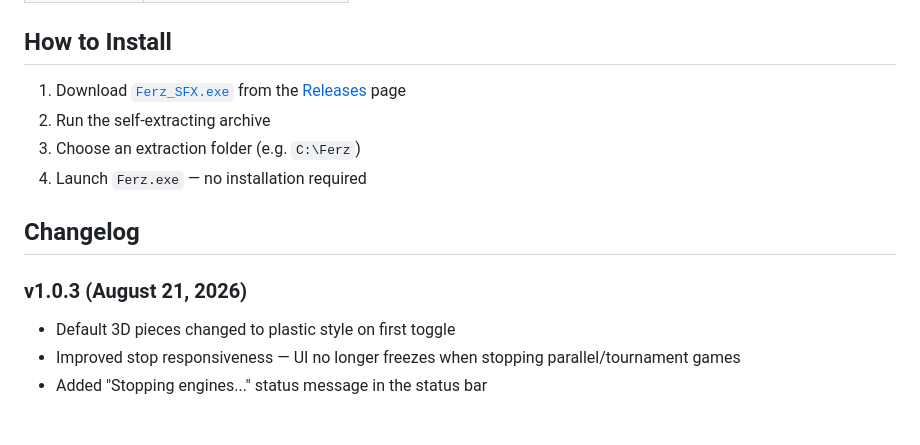
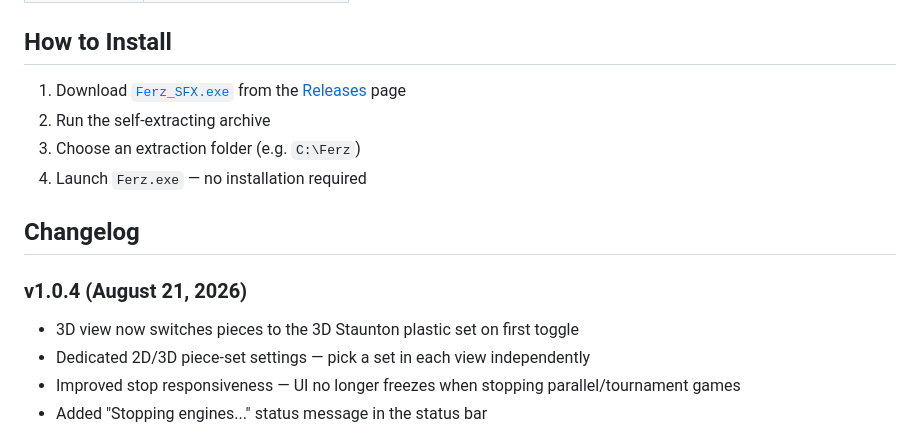
Before and after one commit to nkralev76-hue/ferz-chess, a Markdown page: README.md, the part around one of its changes. Rendered like a GitHub page.

```diff
--- a/README.md
+++ b/README.md
@@ -54,8 +54,9 @@ Whether you're training for tournament play or just want a challenging opponent
 
 ## Changelog
 
-### v1.0.3 (August 21, 2026)
-- Default 3D pieces changed to plastic style on first toggle
+### v1.0.4 (August 21, 2026)
+- 3D view now switches pieces to the 3D Staunton plastic set on first toggle
+- Dedicated 2D/3D piece-set settings — pick a set in each view independently
 - Improved stop responsiveness — UI no longer freezes when stopping parallel/tournament games
 - Added "Stopping engines..." status message in the status bar
 
```
Also changed, not shown: other parts of README.md (+1 -1 lines).
